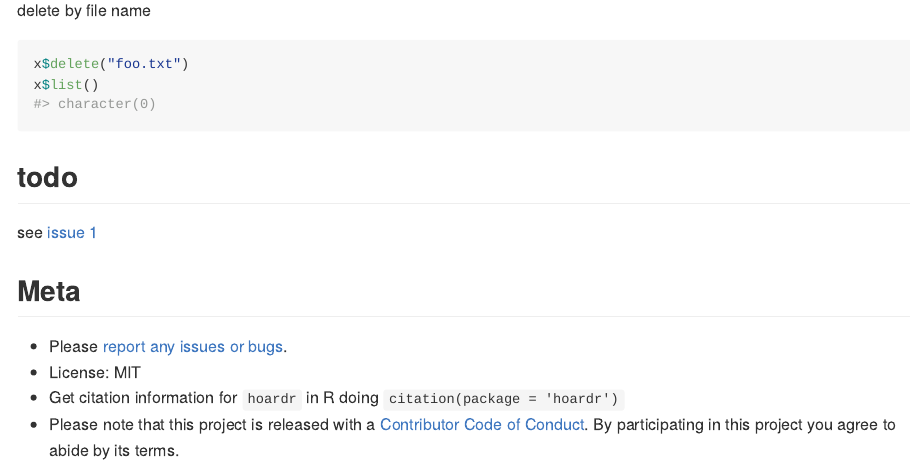
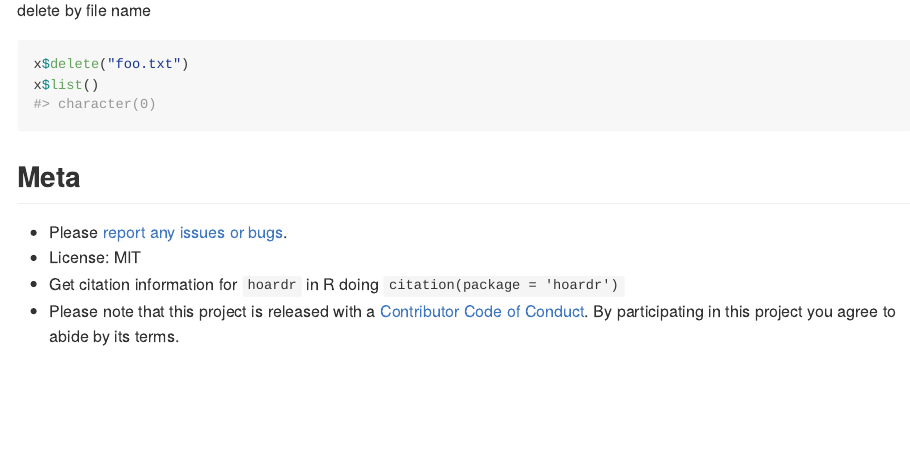
Before and after one commit to ropensci/hoardr, an R Markdown document (README.Rmd): the page in a window 1100 px wide, from 1730 px down. Rendered offline with R 4.5, knitr and Pandoc, with nearby package versions; badge pictures from the web are left out.

Commit message:
Remove text & link to Issue 1 which is now closed (#22)

````diff
--- a/README.Rmd
+++ b/README.Rmd
@@ -93,10 +93,6 @@ x$delete("foo.txt")
 x$list()
 ```
 
-## todo
-
-see [issue 1](https://github.com/ropensci/hoardr/issues/1)
-
 ## Meta
 
 * Please [report any issues or bugs](https://github.com/ropensci/hoardr/issues).
````
